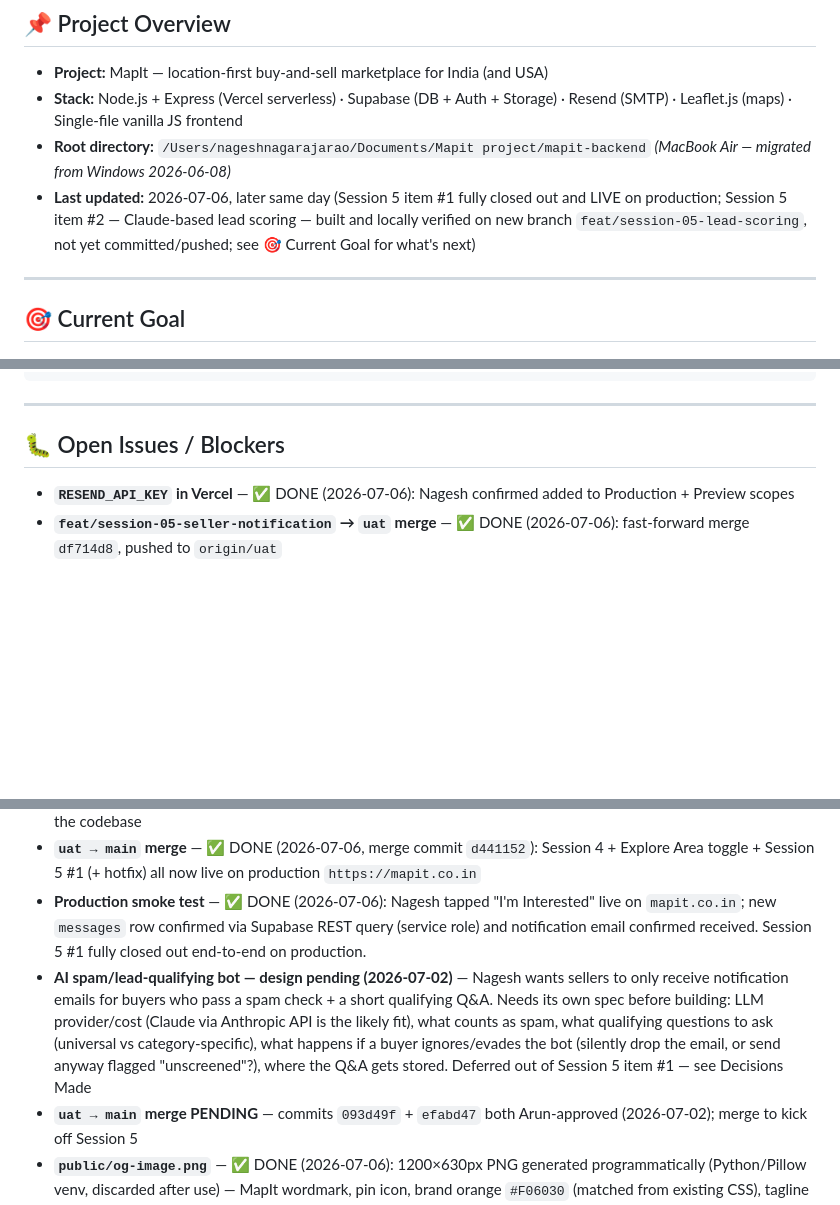
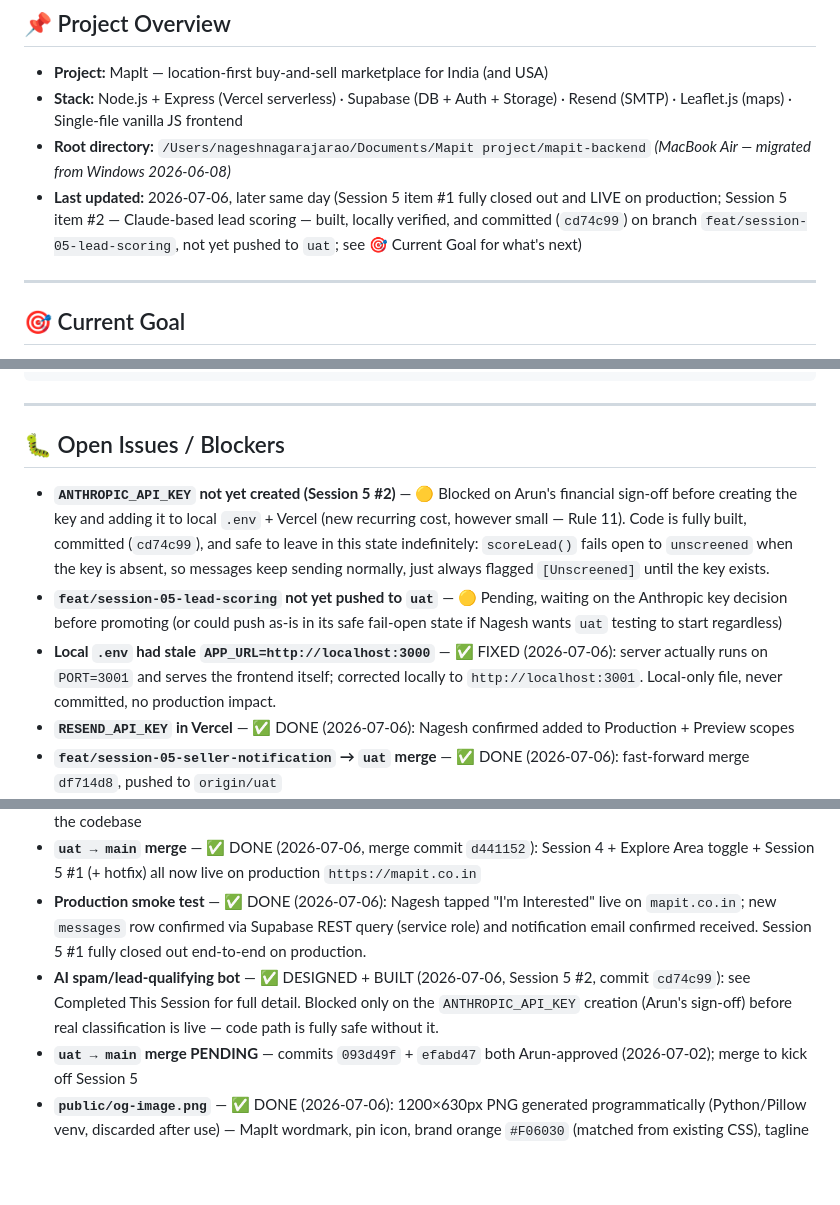
Before and after one commit to NageshVani/mapit-backend, a Markdown page: Context.md, 3 parts joined by grey strips. Drawn GitHub-style; blank space fills up the shorter version.

```diff
--- a/Context.md
+++ b/Context.md
@@ -9,7 +9,7 @@
 - **Project:** MapIt — location-first buy-and-sell marketplace for India (and USA)
 - **Stack:** Node.js + Express (Vercel serverless) · Supabase (DB + Auth + Storage) · Resend (SMTP) · Leaflet.js (maps) · Single-file vanilla JS frontend
 - **Root directory:** `/Users/nageshnagarajarao/Documents/Mapit project/mapit-backend` *(MacBook Air — migrated from Windows 2026-06-08)*
-- **Last updated:** 2026-07-06, later same day (Session 5 item #1 fully closed out and LIVE on production; Session 5 item #2 — Claude-based lead scoring — built and locally verified on new branch `feat/session-05-lead-scoring`, not yet committed/pushed; see 🎯 Current Goal for what's next)
+- **Last updated:** 2026-07-06, later same day (Session 5 item #1 fully closed out and LIVE on production; Session 5 item #2 — Claude-based lead scoring — built, locally verified, and committed (`cd74c99`) on branch `feat/session-05-lead-scoring`, not yet pushed to `uat`; see 🎯 Current Goal for what's next)
 
 ---
 
@@ -589,13 +596,16 @@ session-log.html           — Session 7: 6 historical session entries imported;
 
 ## 🐛 Open Issues / Blockers
 
+- **`ANTHROPIC_API_KEY` not yet created (Session 5 #2)** — 🟡 Blocked on Arun's financial sign-off before creating the key and adding it to local `.env` + Vercel (new recurring cost, however small — Rule 11). Code is fully built, committed (`cd74c99`), and safe to leave in this state indefinitely: `scoreLead()` fails open to `unscreened` when the key is absent, so messages keep sending normally, just always flagged `[Unscreened]` until the key exists.
+- **`feat/session-05-lead-scoring` not yet pushed to `uat`** — 🟡 Pending, waiting on the Anthropic key decision before promoting (or could push as-is in its safe fail-open state if Nagesh wants `uat` testing to start regardless)
+- **Local `.env` had stale `APP_URL=http://localhost:3000`** — ✅ FIXED (2026-07-06): server actually runs on `PORT=3001` and serves the frontend itself; corrected locally to `http://localhost:3001`. Local-only file, never committed, no production impact.
 - **`RESEND_API_KEY` in Vercel** — ✅ DONE (2026-07-06): Nagesh confirmed added to Production + Preview scopes
 - **`feat/session-05-seller-notification` → `uat` merge** — ✅ DONE (2026-07-06): fast-forward merge `df714d8`, pushed to `origin/uat`
 - **Session 5 #1 verified on deployed `uat`** — ✅ DONE (2026-07-06): message sent + notification email read in inbox, after the `.catch()` hotfix below
 - **`.catch()` chained on Supabase Postgrest builder crashed first-message sends** — ✅ FIXED (2026-07-06, commit `64cfdff`): `src/routes/messages.js` inquiry-count-increment block (pre-existing code from `96642c9`, unrelated to Session 5) called `.catch()` directly on a `.single()` query builder; that builder only implements `.then()` in the installed client version, so it threw `TypeError: ...catch is not a function` and failed the *entire* `POST /api/messages` request whenever a buyer sent their first message on a listing — i.e. every "I'm Interested" tap was silently broken before this fix, not just something Session 5 introduced. Fixed by wrapping in a plain `try/catch` instead of chaining `.catch()` on the builder; confirmed via grep this was the only occurrence of the anti-pattern in the codebase
 - **`uat → main` merge** — ✅ DONE (2026-07-06, merge commit `d441152`): Session 4 + Explore Area toggle + Session 5 #1 (+ hotfix) all now live on production `https://mapit.co.in`
 - **Production smoke test** — ✅ DONE (2026-07-06): Nagesh tapped "I'm Interested" live on `mapit.co.in`; new `messages` row confirmed via Supabase REST query (service role) and notification email confirmed received. Session 5 #1 fully closed out end-to-end on production.
-- **AI spam/lead-qualifying bot — design pending (2026-07-02)** — Nagesh wants sellers to only receive notification emails for buyers who pass a spam check + a short qualifying Q&A. Needs its own spec before building: LLM provider/cost (Claude via Anthropic API is the likely fit), what counts as spam, what qualifying questions to ask (universal vs category-specific), what happens if a buyer ignores/evades the bot (silently drop the email, or send anyway flagged "unscreened"?), where the Q&A gets stored. Deferred out of Session 5 item #1 — see Decisions Made
+- **AI spam/lead-qualifying bot** — ✅ DESIGNED + BUILT (2026-07-06, Session 5 #2, commit `cd74c99`): see Completed This Session for full detail. Blocked only on the `ANTHROPIC_API_KEY` creation (Arun's sign-off) before real classification is live — code path is fully safe without it.
 - **`uat → main` merge PENDING** — commits `093d49f` + `efabd47` both Arun-approved (2026-07-02); merge to kick off Session 5
 - **`public/og-image.png`** — ✅ DONE (2026-07-06): 1200×630px PNG generated programmatically (Python/Pillow venv, discarded after use) — MapIt wordmark, pin icon, brand orange `#F06030` (matched from existing CSS), tagline "Buy & Sell Near You", description line, `mapit.co.in`, decorative scattered pins. This is a functional placeholder, not final brand design — swap for polished artwork whenever a designer is available. File committed at `public/og-image.png`; OG/Twitter tags already pointed at this path so no HTML change needed.
 - **Nominatim location search is India-only** — `countrycodes=in` param in `fetchLocSuggestions()`; remove restriction before USA launch
```
Also changed, not shown: other parts of Context.md (+16 -5 lines).
